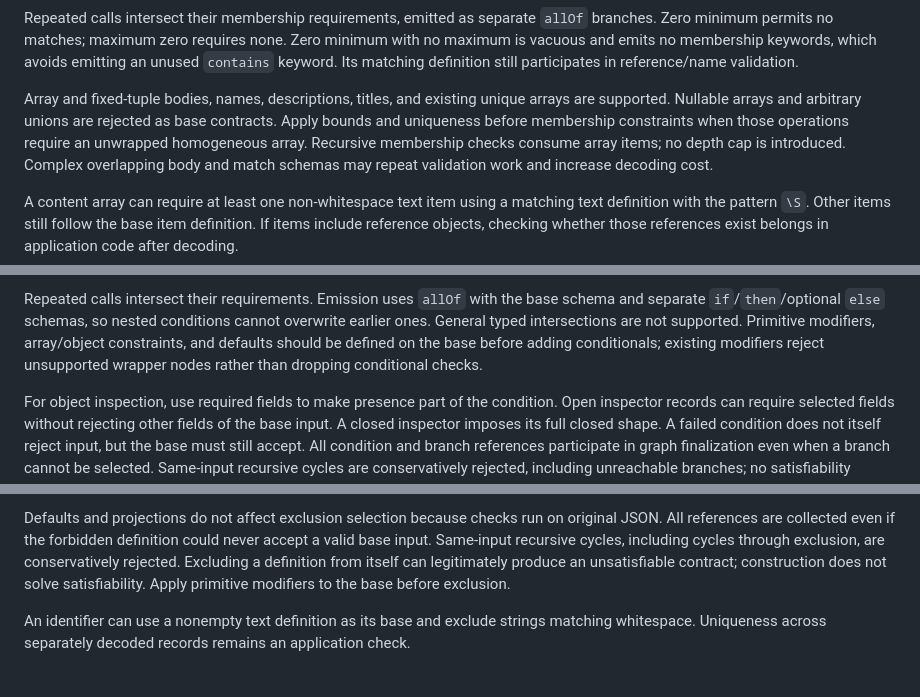
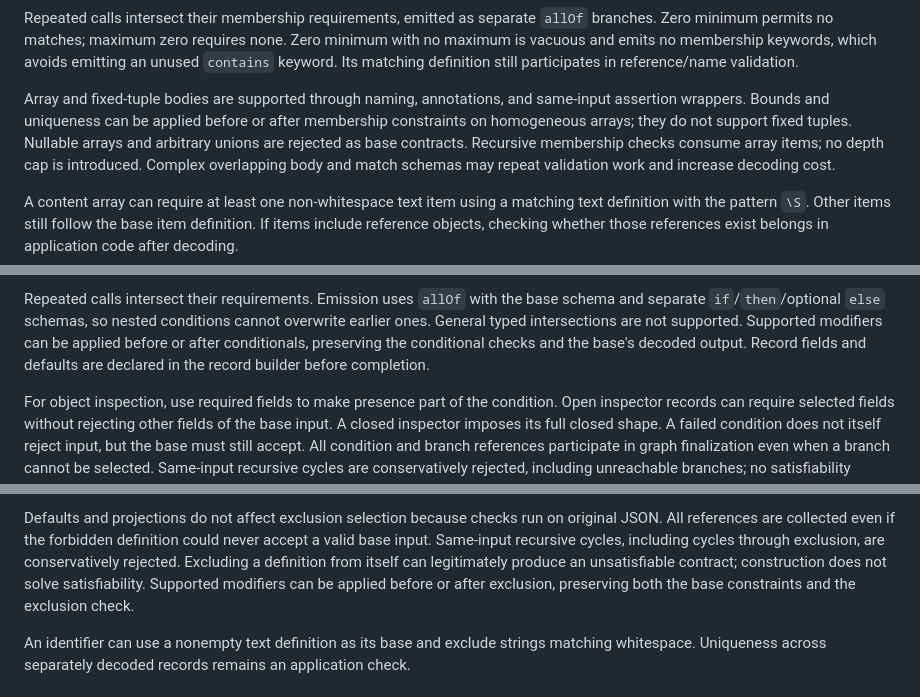
Before and after one commit to vistuleB/gargamelle, a Markdown page: docs/advanced.md, 3 parts joined by grey strips. Drawn GitHub-style.

Commit message:
Correct advanced guide modifier ordering rules

```diff
--- a/docs/advanced.md
+++ b/docs/advanced.md
@@ -406,10 +406,11 @@ Zero minimum with no maximum is vacuous and emits no membership keywords, which
 avoids emitting an unused `contains` keyword. Its matching definition still
 participates in reference/name validation.
 
-Array and fixed-tuple bodies, names, descriptions, titles, and existing unique
-arrays are supported. Nullable arrays and arbitrary unions are rejected as base
-contracts. Apply bounds and uniqueness before membership constraints when those
-operations require an unwrapped homogeneous array. Recursive membership checks
+Array and fixed-tuple bodies are supported through naming, annotations, and
+same-input assertion wrappers. Bounds and uniqueness can be applied before or
+after membership constraints on homogeneous arrays; they do not support fixed
+tuples. Nullable arrays and arbitrary unions are rejected as base contracts.
+Recursive membership checks
 consume array items; no depth cap is introduced. Complex overlapping body and
 match schemas may repeat validation work and increase decoding cost.
 
@@ -446,9 +447,10 @@ Selected-branch errors preserve their ordinary categories and input paths.
 
 Repeated calls intersect their requirements. Emission uses `allOf` with the
 base schema and separate `if`/`then`/optional `else` schemas, so nested conditions
-cannot overwrite earlier ones. General typed intersections are not supported. Primitive modifiers, array/object constraints, and defaults
-should be defined on the base before adding conditionals; existing modifiers
-reject unsupported wrapper nodes rather than dropping conditional checks.
+cannot overwrite earlier ones. General typed intersections are not supported.
+Supported modifiers can be applied before or after conditionals, preserving
+the conditional checks and the base's decoded output. Record fields and defaults
+are declared in the record builder before completion.
 
 For object inspection, use required fields to make presence part of the
 condition. Open inspector records can require selected fields without rejecting
@@ -491,7 +493,8 @@ on original JSON. All references are collected even if the forbidden definition
 could never accept a valid base input. Same-input recursive cycles, including
 cycles through exclusion, are conservatively rejected. Excluding a definition
 from itself can legitimately produce an unsatisfiable contract; construction does
-not solve satisfiability. Apply primitive modifiers to the base before exclusion.
+not solve satisfiability. Supported modifiers can be applied before or after
+exclusion, preserving both the base constraints and the exclusion check.
 
 An identifier can use a nonempty text definition as its base and exclude strings
 matching whitespace. Uniqueness across separately decoded records remains an
```
